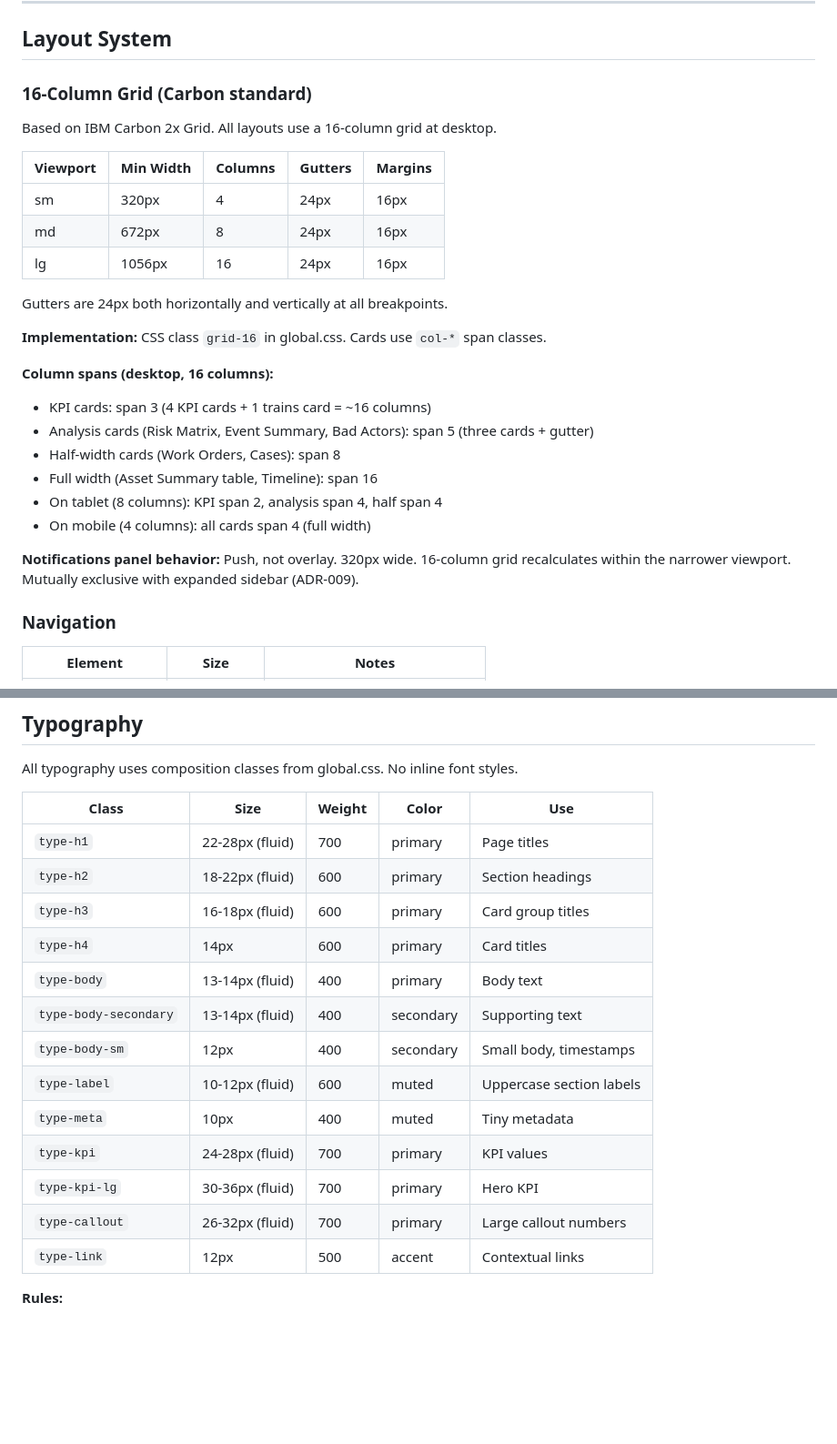
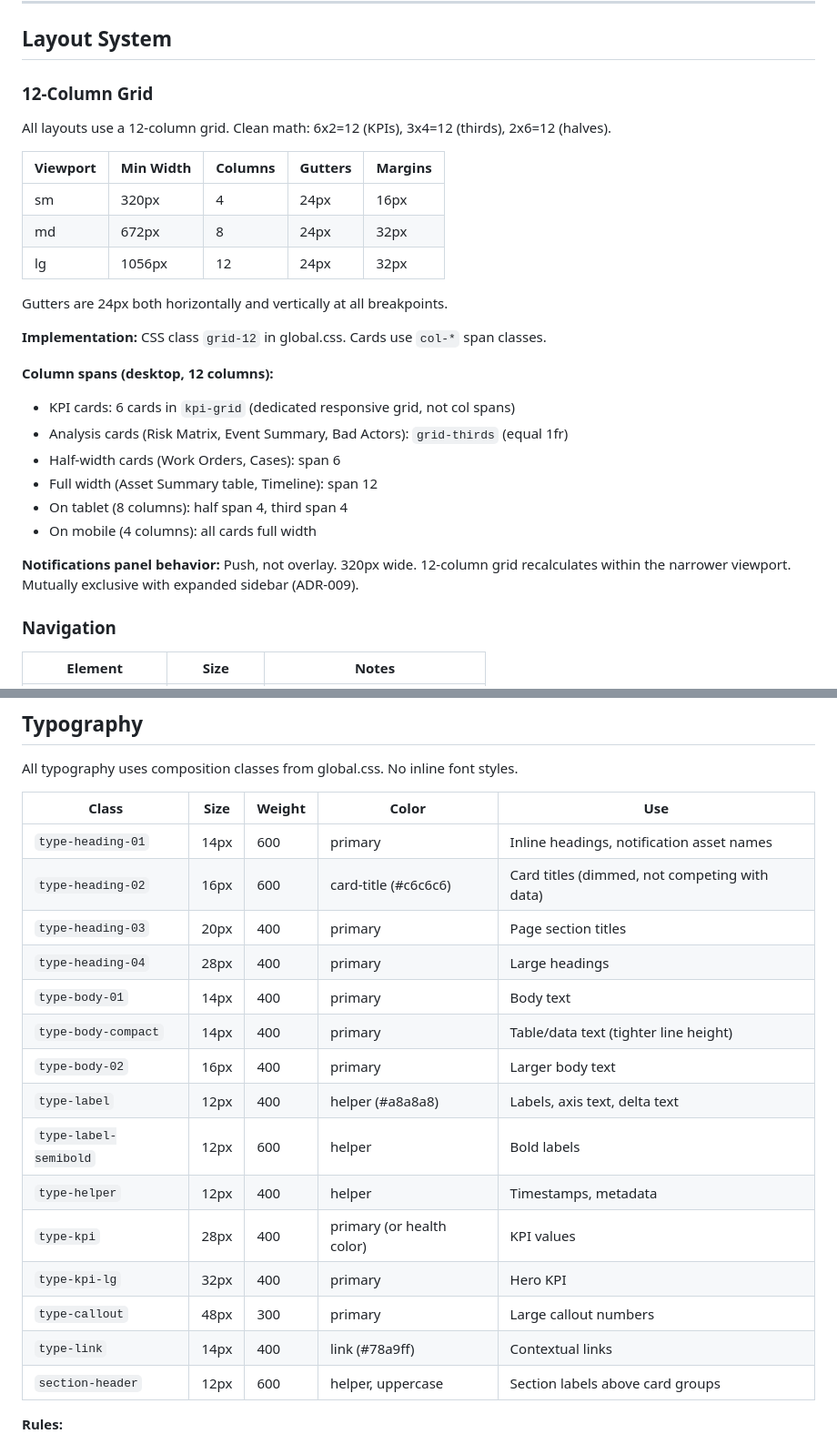
Before and after one commit to robjonesdesigns/apm-dashboard, a Markdown page: ARCHITECTURE.md, 2 parts joined by grey strips. Shown at 91% size. Rendered like a GitHub page; blank space fills up the shorter version.

```diff
--- a/ARCHITECTURE.md
+++ b/ARCHITECTURE.md
@@ -33,29 +33,29 @@
 
 ## Layout System
 
-### 16-Column Grid (Carbon standard)
+### 12-Column Grid
 
-Based on IBM Carbon 2x Grid. All layouts use a 16-column grid at desktop.
+All layouts use a 12-column grid. Clean math: 6x2=12 (KPIs), 3x4=12 (thirds), 2x6=12 (halves).
 
 | Viewport | Min Width | Columns | Gutters | Margins |
 |----------|-----------|---------|---------|---------|
 | sm | 320px | 4 | 24px | 16px |
-| md | 672px | 8 | 24px | 16px |
-| lg | 1056px | 16 | 24px | 16px |
+| md | 672px | 8 | 24px | 32px |
+| lg | 1056px | 12 | 24px | 32px |
 
 Gutters are 24px both horizontally and vertically at all breakpoints.
 
-**Implementation:** CSS class `grid-16` in global.css. Cards use `col-*` span classes.
+**Implementation:** CSS class `grid-12` in global.css. Cards use `col-*` span classes.
 
-**Column spans (desktop, 16 columns):**
-- KPI cards: span 3 (4 KPI cards + 1 trains card = ~16 columns)
-- Analysis cards (Risk Matrix, Event Summary, Bad Actors): span 5 (three cards + gutter)
-- Half-width cards (Work Orders, Cases): span 8
-- Full width (Asset Summary table, Timeline): span 16
-- On tablet (8 columns): KPI span 2, analysis span 4, half span 4
-- On mobile (4 columns): all cards span 4 (full width)
+**Column spans (desktop, 12 columns):**
+- KPI cards: 6 cards in `kpi-grid` (dedicated responsive grid, not col spans)
+- Analysis cards (Risk Matrix, Event Summary, Bad Actors): `grid-thirds` (equal 1fr)
+- Half-width cards (Work Orders, Cases): span 6
+- Full width (Asset Summary table, Timeline): span 12
+- On tablet (8 columns): half span 4, third span 4
+- On mobile (4 columns): all cards full width
 
-**Notifications panel behavior:** Push, not overlay. 320px wide. 16-column grid recalculates within the narrower viewport. Mutually exclusive with expanded sidebar (ADR-009).
+**Notifications panel behavior:** Push, not overlay. 320px wide. 12-column grid recalculates within the narrower viewport. Mutually exclusive with expanded sidebar (ADR-009).
 
 ### Navigation
 
@@ -102,19 +102,21 @@ All typography uses composition classes from global.css. No inline font styles.
 
 | Class | Size | Weight | Color | Use |
 |-------|------|--------|-------|-----|
-| `type-h1` | 22-28px (fluid) | 700 | primary | Page titles |
-| `type-h2` | 18-22px (fluid) | 600 | primary | Section headings |
-| `type-h3` | 16-18px (fluid) | 600 | primary | Card group titles |
-| `type-h4` | 14px | 600 | primary | Card titles |
-| `type-body` | 13-14px (fluid) | 400 | primary | Body text |
-| `type-body-secondary` | 13-14px (fluid) | 400 | secondary | Supporting text |
-| `type-body-sm` | 12px | 400 | secondary | Small body, timestamps |
-| `type-label` | 10-12px (fluid) | 600 | muted | Uppercase section labels |
-| `type-meta` | 10px | 400 | muted | Tiny metadata |
-| `type-kpi` | 24-28px (fluid) | 700 | primary | KPI values |
-| `type-kpi-lg` | 30-36px (fluid) | 700 | primary | Hero KPI |
-| `type-callout` | 26-32px (fluid) | 700 | primary | Large callout numbers |
-| `type-link` | 12px | 500 | accent | Contextual links |
+| `type-heading-01` | 14px | 600 | primary | Inline headings, notification asset names |
+| `type-heading-02` | 16px | 600 | card-title (#c6c6c6) | Card titles (dimmed, not competing with data) |
+| `type-heading-03` | 20px | 400 | primary | Page section titles |
+| `type-heading-04` | 28px | 400 | primary | Large headings |
+| `type-body-01` | 14px | 400 | primary | Body text |
+| `type-body-compact` | 14px | 400 | primary | Table/data text (tighter line height) |
+| `type-body-02` | 16px | 400 | primary | Larger body text |
+| `type-label` | 12px | 400 | helper (#a8a8a8) | Labels, axis text, delta text |
+| `type-label-semibold` | 12px | 600 | helper | Bold labels |
+| `type-helper` | 12px | 400 | helper | Timestamps, metadata |
+| `type-kpi` | 28px | 400 | primary (or health color) | KPI values |
+| `type-kpi-lg` | 32px | 400 | primary | Hero KPI |
+| `type-callout` | 48px | 300 | primary | Large callout numbers |
+| `type-link` | 14px | 400 | link (#78a9ff) | Contextual links |
+| `section-header` | 12px | 600 | helper, uppercase | Section labels above card groups |
 
 **Rules:**
 - All numeric displays use `font-variant-numeric: tabular-nums`
```
Also changed, not shown: other parts of ARCHITECTURE.md (+44 -13 lines), CLAUDE.md (+45 -15 lines).
